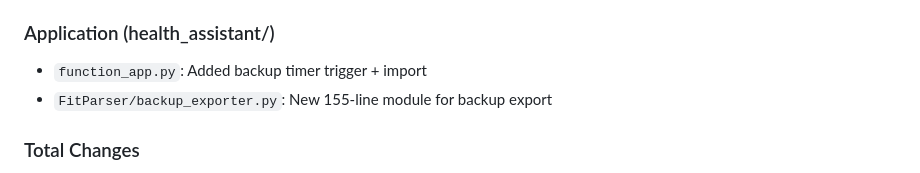
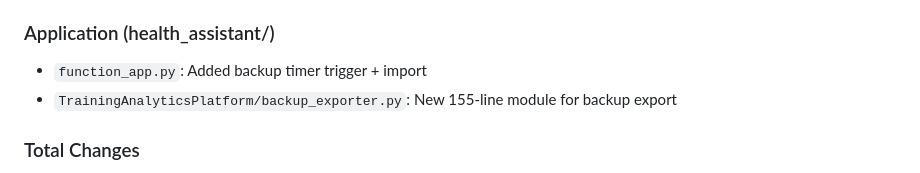
Before and after one commit to rbarrimond/azure-infra, a Markdown page: HEALTH_ASSISTANT_DEPLOYMENT.md, the part around the change. Rendered like a GitHub page.

Commit message:
feat: update backup exporter module path in deployment guide

```diff
--- a/HEALTH_ASSISTANT_DEPLOYMENT.md
+++ b/HEALTH_ASSISTANT_DEPLOYMENT.md
@@ -269,7 +269,7 @@ az functionapp log tail -n 100 \
 ### Application (health_assistant/)
 
 - `function_app.py`: Added backup timer trigger + import
-- `FitParser/backup_exporter.py`: New 155-line module for backup export
+- `TrainingAnalyticsPlatform/backup_exporter.py`: New 155-line module for backup export
 
 ### Total Changes
 
```
